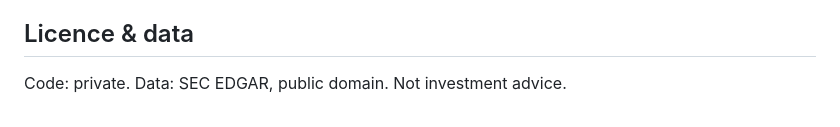
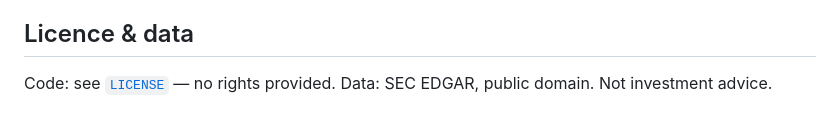
Before and after one commit to fakabbir/graphrag-comparision, a Markdown page: README.md, the part around the change. GitHub-like rendering.

Commit message:
Point the README licence section at the LICENSE file
Co-Authored-By: Claude Opus 5 (1M context) <noreply@anthropic.com>

```diff
--- a/README.md
+++ b/README.md
@@ -196,4 +196,5 @@ Measured against the live AWS Pricing API for ap-south-1:
 
 ## Licence & data
 
-Code: private. Data: SEC EDGAR, public domain. Not investment advice.
+Code: see [`LICENSE`](LICENSE) — no rights provided.
+Data: SEC EDGAR, public domain. Not investment advice.
```
